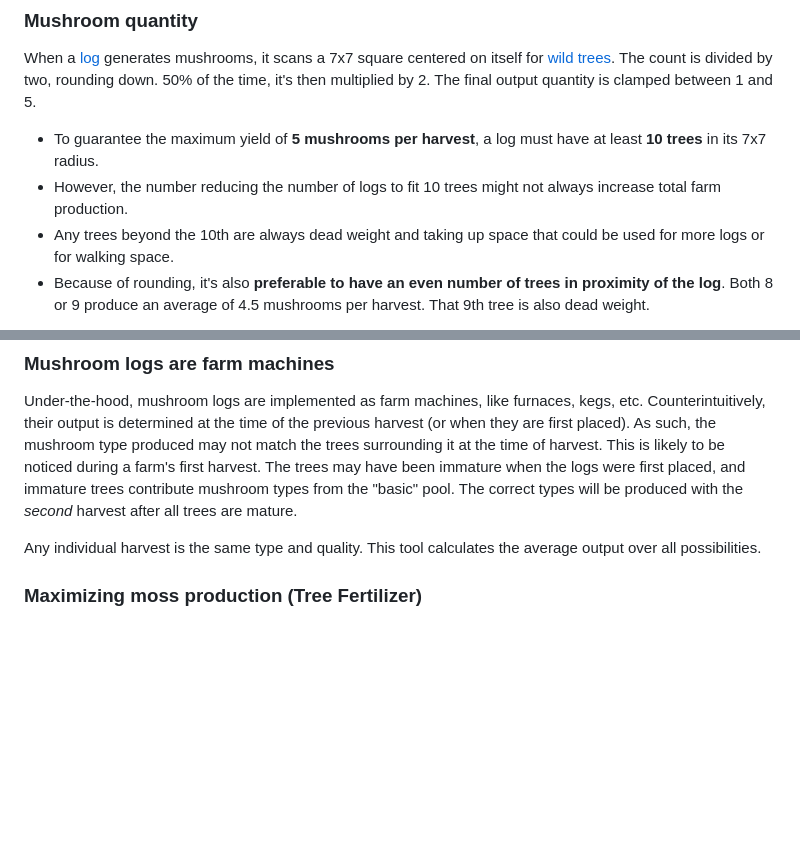
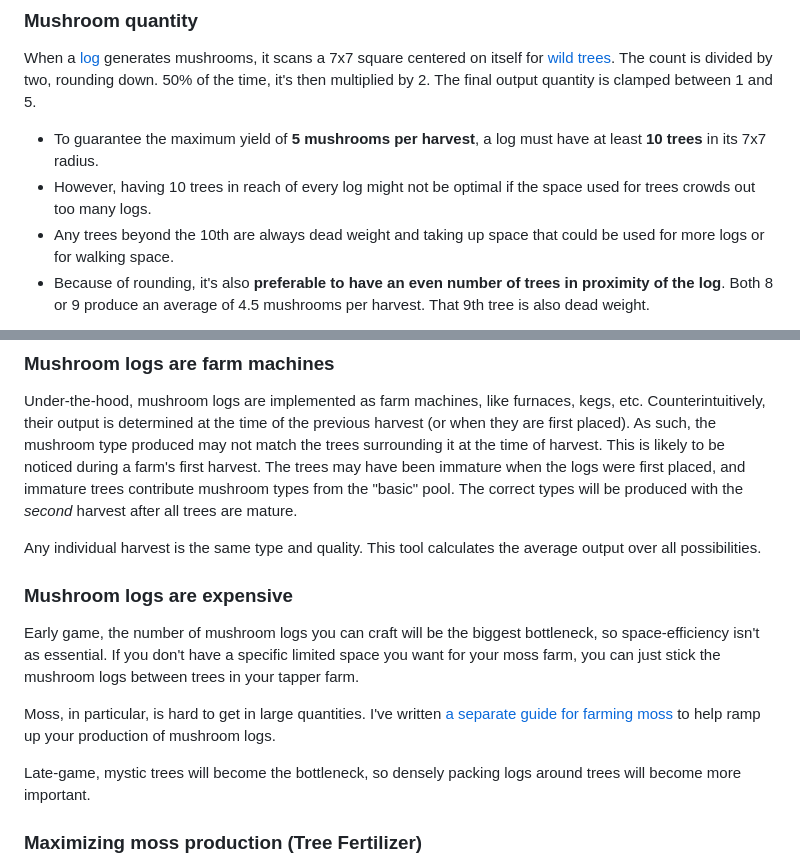
Before and after one commit to fwiffo/mushroom-masher, a Markdown page: README.md, 2 parts joined by grey strips. Rendered like a GitHub page; blank space fills up the shorter version.

Commit message:
Add guide for collecting lots of moss.

```diff
--- a/README.md
+++ b/README.md
@@ -90,8 +90,8 @@ rounding down. 50% of the time, it's then multiplied by 2. The final output
 quantity is clamped between 1 and 5.
 - To guarantee the maximum yield of **5 mushrooms per harvest**, a log must have
   at least **10 trees** in its 7x7 radius.
-- However, the number reducing the number of logs to fit 10 trees might not
-  always increase total farm production.
+- However, having 10 trees in reach of every log might not be optimal if the
+  space used for trees crowds out too many logs.
 - Any trees beyond the 10th are always dead weight and taking up space that
   could be used for more logs or for walking space.
 - Because of rounding, it's also **preferable to have an even number of trees in
@@ -144,6 +144,20 @@ types from the "basic" pool. The correct types will be produced with the
 
 Any individual harvest is the same type and quality. This tool calculates the
 average output over all possibilities.
+
+### Mushroom logs are expensive
+
+Early game, the number of mushroom logs you can craft will be the biggest
+bottleneck, so space-efficiency isn't as essential. If you don't have a specific
+limited space you want for your moss farm, you can just stick the mushroom logs
+between trees in your tapper farm.
+
+Moss, in particular, is hard to get in large quantities. I've written [a
+separate guide for farming moss](moss_farming_guide.md) to help ramp up your
+production of mushroom logs.
+
+Late-game, mystic trees will become the bottleneck, so densely packing logs
+around trees will become more important.
 
 ### Maximizing moss production (Tree Fertilizer)
 
```
Also changed, not shown: moss_farming_guide.md (added, +244 -0 lines).
